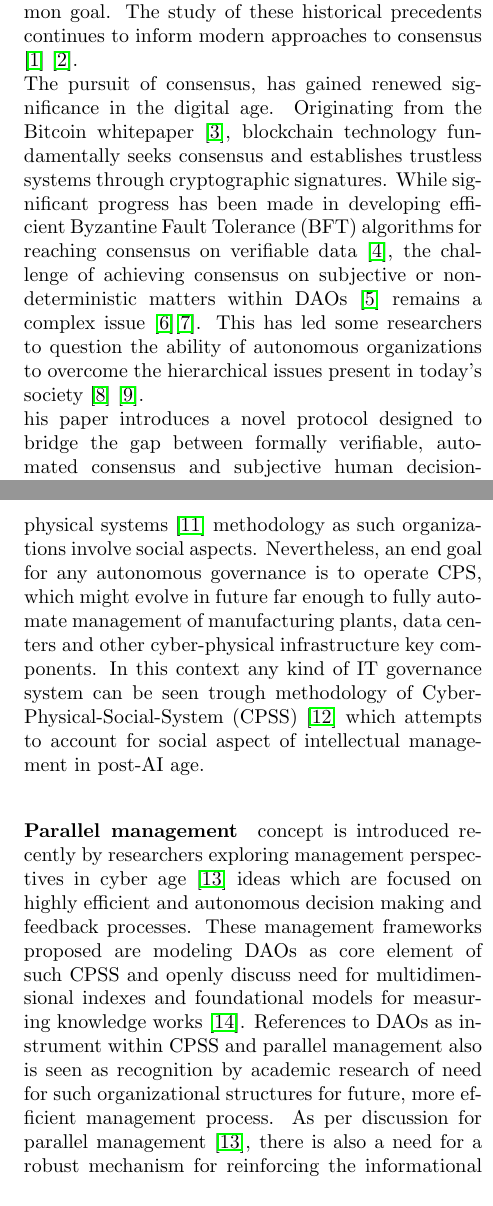
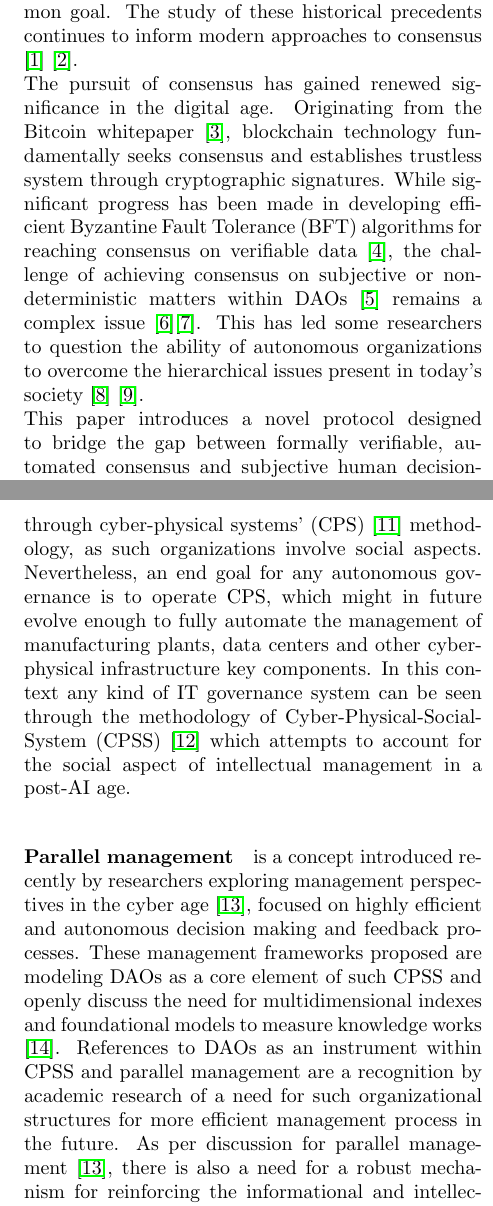
Before and after one commit to peersky/papers, a LaTeX paper (acid/whitepaper.tex): two parts of the columns of pages 1 and 2 of 16, joined at a grey line, cut so that both start at the same text. Compiled offline with pdfLaTeX.

Commit message:
copy-editing whitepaper.tex
First 100 LOC

```diff
--- a/acid/whitepaper.tex
+++ b/acid/whitepaper.tex
@@ -54,8 +54,8 @@
 
         The quest for consensus, a cornerstone of collective decision-making, has deep historical roots. From the ancient Chinese concept of \textit{zhongyong} {\CJKfamily{bsmi}
             中庸}, advocating for moderation and balance in governance, to the Roman Republic's emphasis on \textit{senatus consulta} (senate decrees) reached through deliberation and compromise, societies have long grappled with the challenge of aligning diverse perspectives towards a common goal. The study of these historical precedents continues to inform modern approaches to consensus \cite{Andersen2019} \cite{Frederic2014}. \\
-        The pursuit of consensus, has gained renewed significance in the digital age. Originating from the Bitcoin whitepaper \cite{Satoshi}, blockchain technology fundamentally seeks consensus and establishes trustless systems through cryptographic signatures. While significant progress has been made in developing efficient Byzantine Fault Tolerance (BFT) algorithms for reaching consensus on verifiable data \cite{Genrui2023}, the challenge of achieving consensus on subjective or non-deterministic matters within DAOs \cite{Hassan2021} remains a complex issue \cite{Shuai2019}\cite{Rainer2023}. This has led some researchers to question the ability of autonomous organizations to overcome the hierarchical issues present in today's society \cite{Marcella2016} \cite{Xuan2024}.   \\
-        his paper introduces a novel protocol designed to bridge the gap between formally verifiable, automated consensus and subjective human decision-making. By qualifying participants based on their ability to represent a group's interests and intents, our protocol aims to achieve consensus even for subjective matters. This protocol serves as a foundational building block for designing ranking systems applicable to both computational and social networks, addressing long-standing governance issues such as agenda manipulation  \cite{McKelvey1976}.\\
+        The pursuit of consensus has gained renewed significance in the digital age. Originating from the Bitcoin whitepaper \cite{Satoshi}, blockchain technology fundamentally seeks consensus and establishes trustless system through cryptographic signatures. While significant progress has been made in developing efficient Byzantine Fault Tolerance (BFT) algorithms for reaching consensus on verifiable data \cite{Genrui2023}, the challenge of achieving consensus on subjective or non-deterministic matters within DAOs \cite{Hassan2021} remains a complex issue \cite{Shuai2019}\cite{Rainer2023}. This has led some researchers to question the ability of autonomous organizations to overcome the hierarchical issues present in today's society \cite{Marcella2016} \cite{Xuan2024}.   \\
+        This paper introduces a novel protocol designed to bridge the gap between formally verifiable, automated consensus and subjective human decision-making. By qualifying participants based on their ability to represent a group's interests and intents, our protocol aims to achieve consensus even for subjective matters. This protocol serves as a foundational building block for designing ranking systems applicable to both computational and social networks, addressing long-standing governance issues such as agenda manipulation  \cite{McKelvey1976}.\\
         The main objectives of this research are to:
 
         \begin{itemize}[nosep]
@@ -68,7 +68,7 @@
 
         \section{Background}
         % Write your methodology here
-        Decentralized Autonomous governance nor consensus protocols cannot be defined completely trough cyber-physical systems \cite{Lee2008} methodology as such organizations involve social aspects. Nevertheless, an end goal for any autonomous governance is to operate CPS, which might evolve in future far enough to fully automate management of manufacturing plants, data centers and other cyber-physical infrastructure key components. In this context any kind of IT governance system can be seen trough methodology of Cyber-Physical-Social-System (CPSS) \cite{Fei2016} which attempts to account for social aspect of intellectual management in post-AI age.
+        Neither decentralized autonomous governance nor consensus protocols cannot be defined completely through cyber-physical systems' (CPS) \cite{Lee2008} methodology, as such organizations involve social aspects. Nevertheless, an end goal for any autonomous governance is to operate CPS, which might in future evolve enough to fully automate the management of manufacturing plants, data centers and other cyber-physical infrastructure key components. In this context any kind of IT governance system can be seen through the methodology of Cyber-Physical-Social-System (CPSS) \cite{Fei2016} which attempts to account for the social aspect of intellectual management in a post-AI age.
 
-        \paragraph{Parallel management} concept is introduced recently by researchers exploring management perspectives in cyber age \cite{Wang2022} ideas which are focused on highly efficient and autonomous decision making and feedback processes. These management frameworks proposed are modeling DAOs as core element of such CPSS and openly discuss need for multidimensional indexes and foundational models for measuring knowledge works \cite{Juanjuan2023}. References to DAOs as instrument within CPSS and parallel management also is seen as recognition by academic research of need for such organizational structures for future, more efficient management process. As per discussion for parallel management \cite{Wang2022}, there is also a need for a robust mechanism for reinforcing the informational and intellectual capabilities of organizations, enabling them effectively benchmark performance of AI enabled agents against human in various tasks and aspects of governance and management.
+        \paragraph{Parallel management} is a concept introduced recently by researchers exploring management perspectives in the cyber age \cite{Wang2022}, focused on highly efficient and autonomous decision making and feedback processes. These management frameworks proposed are modeling DAOs as a core element of such CPSS and openly discuss the need for multidimensional indexes and foundational models to measure knowledge works \cite{Juanjuan2023}. References to DAOs as an instrument within CPSS and parallel management are a recognition by academic research of a need for such organizational structures for more efficient management process in the future. As per discussion for parallel management \cite{Wang2022}, there is also a need for a robust mechanism for reinforcing the informational and intellectual capabilities of organizations, enabling them to effectively benchmark the performance of AI enabled agents against humans in various tasks and aspects of governance and management.
 
@@ -78,7 +78,7 @@
 
 
         \subsection{Consensus Layer}
-        Blockchain is a distributed and decentralized network that follows some particular consensus protocol in order to maintain continuous sequence, chain of blocks\cite{Merlinda2019}, where each new block consists of a digital records to a united ledger book. First introduced at launch of Bitcoin\cite{Satoshi}, since then grown to an industry where multiple approaches and protocols were developed and initial ability to write a records in to ledger book was elaborated to ability to write code in ledger records such that can change states of book itself.
-        The blockchain governance plays a critical role in any blockchain protocol and can be summarized as consisting of Validators, Users, Governance Mechanisms and core developer community; In this context blockchain network is analogous to an organization, consisting validators (employees), protocols and governance structure whose activity result in services provided to users that also have to say their word by paying for using the protocol.
+        Blockchain is a distributed and decentralized network that follows some particular consensus protocol in order to maintain a continuous sequence, or chain of blocks\cite{Merlinda2019}, where each new block consists of a digital entry to a united ledger book. First introduced through the launch of Bitcoin\cite{Satoshi}, it has grown into an industry where multiple approaches and protocols were developed, and the initial ability to write records in to ledger book was elaborated with the ability to write code in ledger records such that it can change states of book itself.
+        The blockchain's governance plays a critical role in any blockchain protocol and can be summarized as consisting of Validators, Users, Governance Mechanisms and core developer community; In this context a blockchain network is analogous to an organization, consisting of validators (employees), protocols, and governance structure, whose activity results in services provided to users who have some input through deciding to pay for using the protocol.
 
-        The contrast between traditional organization and blockchain governance is CSP friendly automation. Such are designed to follow some determined rules of maintaining distributed ledger with no need for human stakeholder decision for a regular operations which are automated by running specific software applications (nodes) that act on behalf of stakeholder.
+        The contrast between traditional organization and blockchain governance is CSP-friendly automation. Such blockchains are designed to follow some pre-determined rules to maintain the distributed ledger with no need for human stakeholder decisions over regular operations. which are automated by running specific software applications (nodes) that act on behalf of stakeholder.
```
Also changed, not shown: acid/whitepaper.tex (16 more changed lines).
